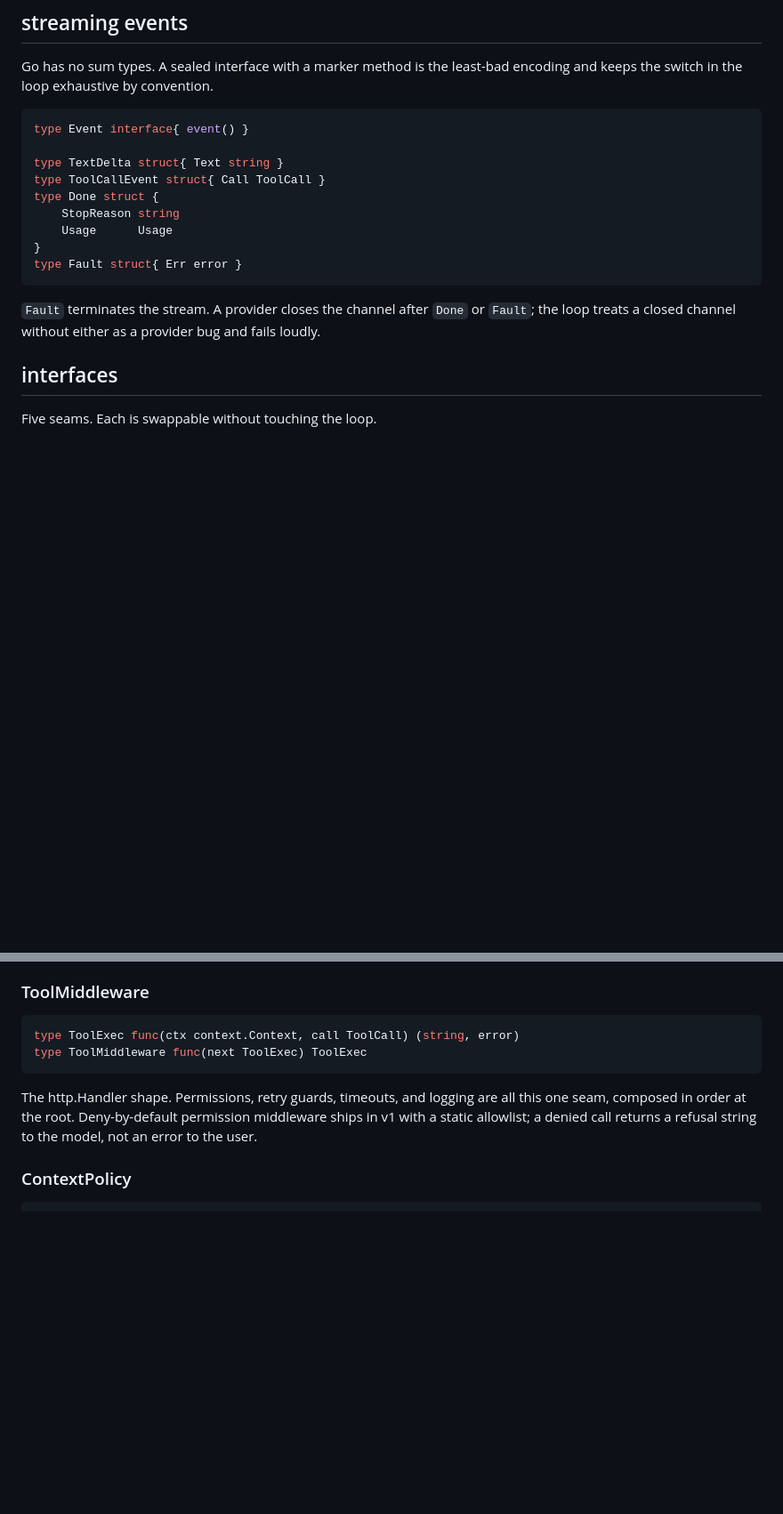
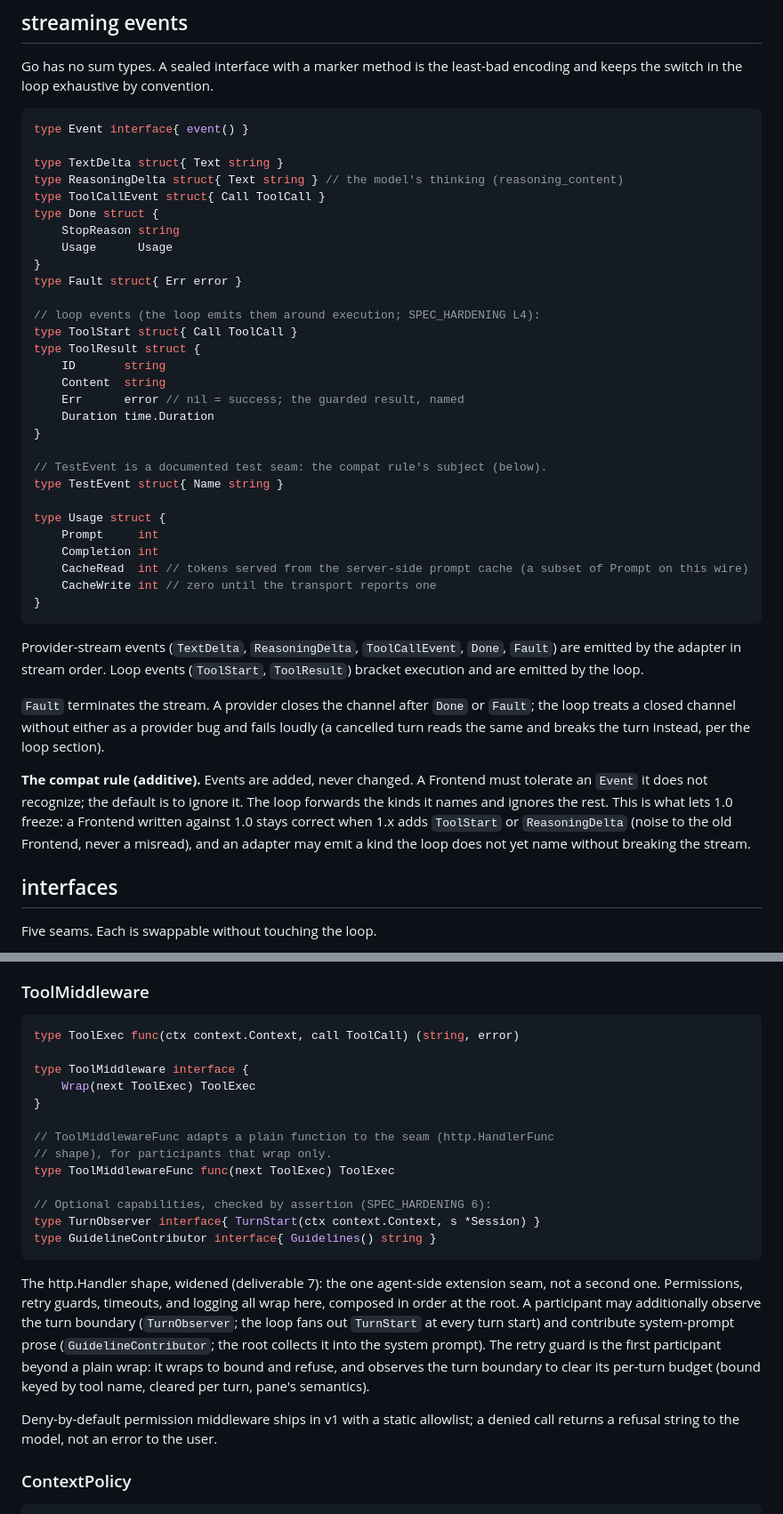
Before and after one commit to mrsirg97-rgb/rig, a Markdown page: specs/SPEC_CORE.md, 2 parts joined by grey strips. Shown at 89% size. Rendered like a GitHub page; blank space fills up the shorter version.

````diff
--- a/specs/SPEC_CORE.md
+++ b/specs/SPEC_CORE.md
@@ -101,17 +102,50 @@ encoding and keeps the switch in the loop exhaustive by convention.
 type Event interface{ event() }
 
 type TextDelta struct{ Text string }
+type ReasoningDelta struct{ Text string } // the model's thinking (reasoning_content)
 type ToolCallEvent struct{ Call ToolCall }
 type Done struct {
 	StopReason string
 	Usage      Usage
 }
 type Fault struct{ Err error }
+
+// loop events (the loop emits them around execution; SPEC_HARDENING L4):
+type ToolStart struct{ Call ToolCall }
+type ToolResult struct {
+	ID       string
+	Content  string
+	Err      error // nil = success; the guarded result, named
+	Duration time.Duration
+}
+
+// TestEvent is a documented test seam: the compat rule's subject (below).
+type TestEvent struct{ Name string }
+
+type Usage struct {
+	Prompt     int
+	Completion int
+	CacheRead  int // tokens served from the server-side prompt cache (a subset of Prompt on this wire)
+	CacheWrite int // zero until the transport reports one
+}
 ```
+
+Provider-stream events (`TextDelta`, `ReasoningDelta`, `ToolCallEvent`,
+`Done`, `Fault`) are emitted by the adapter in stream order. Loop events
+(`ToolStart`, `ToolResult`) bracket execution and are emitted by the loop.
 
 `Fault` terminates the stream. A provider closes the channel after `Done` or
 `Fault`; the loop treats a closed channel without either as a provider bug and
-fails loudly.
+fails loudly (a cancelled turn reads the same and breaks the turn instead, per
+the loop section).
+
+**The compat rule (additive).** Events are added, never changed. A Frontend
+must tolerate an `Event` it does not recognize; the default is to ignore it.
+The loop forwards the kinds it names and ignores the rest. This is what lets
+1.0 freeze: a Frontend written against 1.0 stays correct when 1.x adds
+`ToolStart` or `ReasoningDelta` (noise to the old Frontend, never a misread),
+and an adapter may emit a kind the loop does not yet name without breaking the
+stream.
 
 ## interfaces
 
@@ -152,13 +186,32 @@ loud, specific failure messages; a fuzzy edit tool silently corrupts files.
 
 ```go
 type ToolExec func(ctx context.Context, call ToolCall) (string, error)
-type ToolMiddleware func(next ToolExec) ToolExec
+
+type ToolMiddleware interface {
+	Wrap(next ToolExec) ToolExec
+}
+
+// ToolMiddlewareFunc adapts a plain function to the seam (http.HandlerFunc
+// shape), for participants that wrap only.
+type ToolMiddlewareFunc func(next ToolExec) ToolExec
+
+// Optional capabilities, checked by assertion (SPEC_HARDENING 6):
+type TurnObserver interface{ TurnStart(ctx context.Context, s *Session) }
+type GuidelineContributor interface{ Guidelines() string }
 ```
 
-The http.Handler shape. Permissions, retry guards, timeouts, and logging are
-all this one seam, composed in order at the root. Deny-by-default permission
-middleware ships in v1 with a static allowlist; a denied call returns a
-refusal string to the model, not an error to the user.
+The http.Handler shape, widened (deliverable 7): the one agent-side
+extension seam, not a second one. Permissions, retry guards, timeouts, and
+logging all wrap here, composed in order at the root. A participant may
+additionally observe the turn boundary (`TurnObserver`; the loop fans out
+`TurnStart` at every turn start) and contribute system-prompt prose
+(`GuidelineContributor`; the root collects it into the system prompt). The
+retry guard is the first participant beyond a plain wrap: it wraps to bound
+and refuse, and observes the turn boundary to clear its per-turn budget
+(bound keyed by tool name, cleared per turn, pane's semantics).
+
+Deny-by-default permission middleware ships in v1 with a static allowlist; a
+denied call returns a refusal string to the model, not an error to the user.
 
 ### ContextPolicy
 
````
Also changed, not shown: other parts of specs/SPEC_CORE.md (+48 -16 lines), specs/SPEC_HARDENING.md (added, +517 -0 lines).
